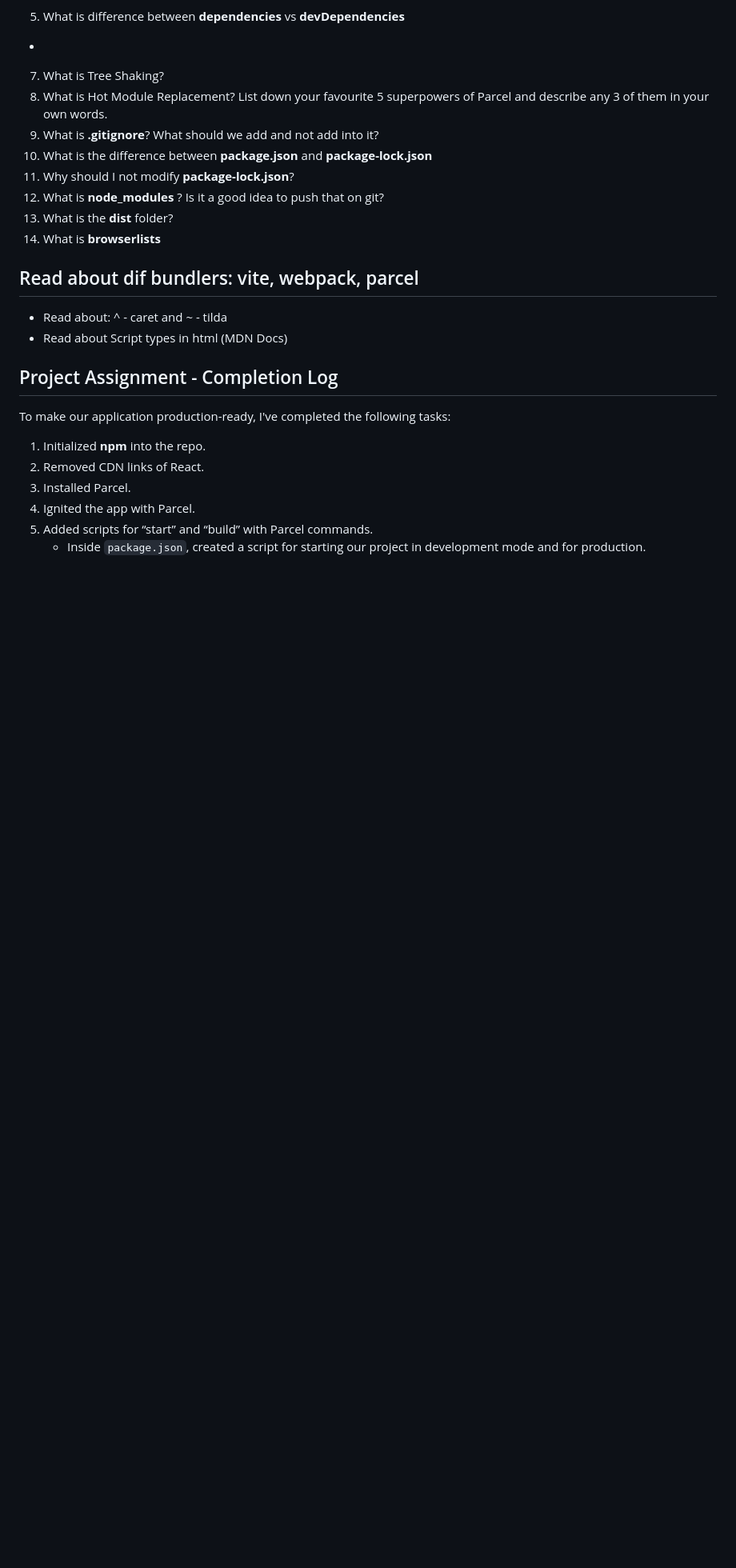
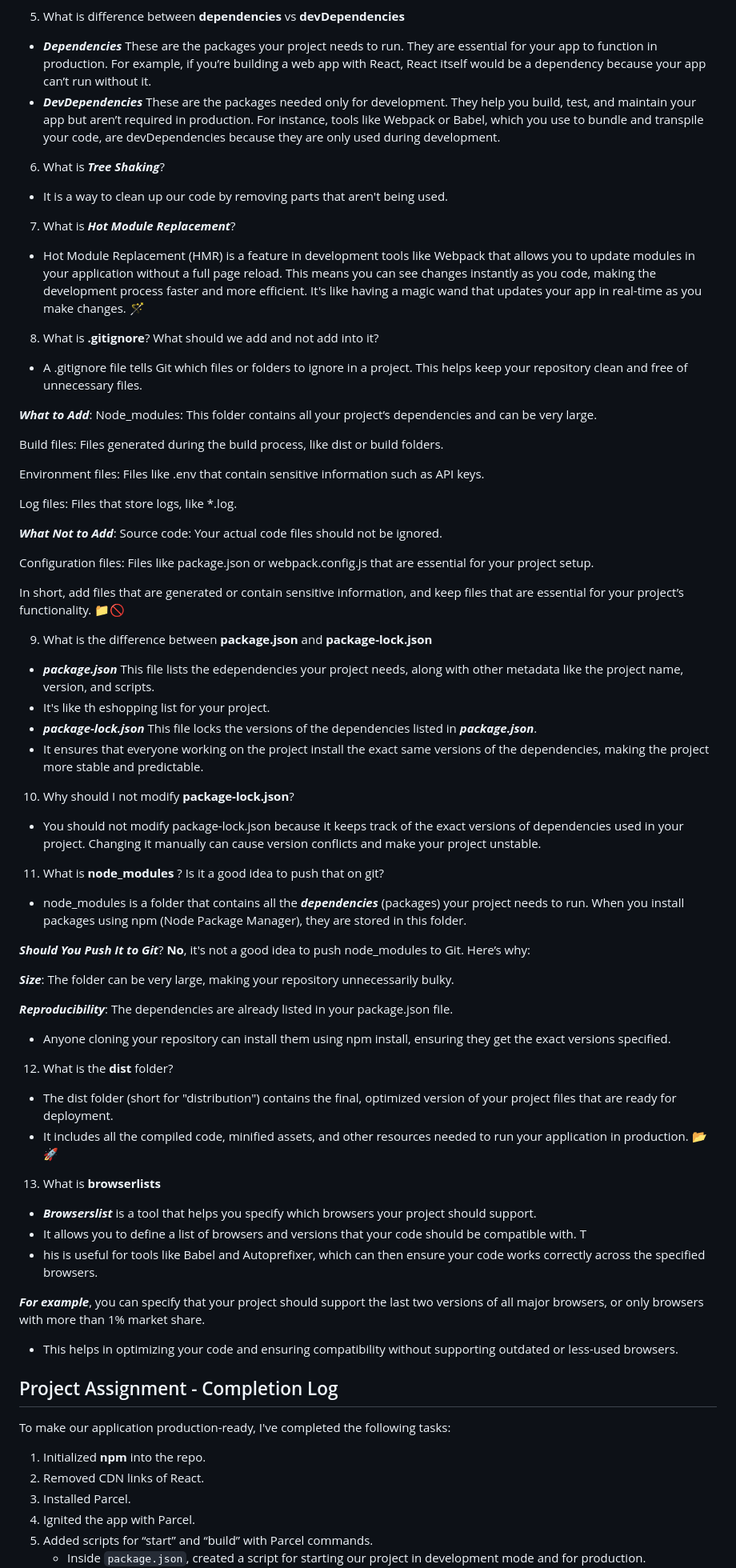
Before and after one commit to singhrohit-coder/Namaste-React, a Markdown page: EPISODE 02/README.md, the part around the change. Shown at 80% size. GitHub-like rendering; blank space fills up the shorter version.

```diff
--- a/EPISODE 02/README.md
+++ b/EPISODE 02/README.md
@@ -29,19 +29,67 @@
 - Runs commands without globally installing the package.
 
 5. What is difference between **dependencies** vs **devDependencies**
--
-7. What is Tree Shaking?
-8. What is Hot Module Replacement? List down your favourite 5 superpowers of Parcel and describe any 3 of them in your own words.
-10. What is **.gitignore**? What should we add and not add into it?
+- ***Dependencies***  These are the packages your project needs to run. They are essential for your app to function in production. For example, if you’re building a web app with React, React itself would be a dependency because your app can’t run without it.
+- ***DevDependencies*** These are the packages needed only for development. They help you build, test, and maintain your app but aren’t required in production. For instance, tools like Webpack or Babel, which you use to bundle and transpile your code, are devDependencies because they are only used during development.
+
+6. What is ***Tree Shaking***?
+- It is a way to clean up our code by removing parts that aren't being used.
+
+7. What is ***Hot Module Replacement***?
+- Hot Module Replacement (HMR) is a feature in development tools like Webpack that allows you to update modules in your application without a full page reload. This means you can see changes instantly as you code, making the development process faster and more efficient. It's like having a magic wand that updates your app in real-time as you make changes. 🪄
+
+
+8. What is **.gitignore**? What should we add and not add into it?
+- A .gitignore file tells Git which files or folders to ignore in a project. This helps keep your repository clean and free of unnecessary files.
+
+***What to Add***:
+Node_modules: This folder contains all your project’s dependencies and can be very large.
+
+Build files: Files generated during the build process, like dist or build folders.
+
+Environment files: Files like .env that contain sensitive information such as API keys.
+
+Log files: Files that store logs, like *.log.
+
+***What Not to Add***:
+Source code: Your actual code files should not be ignored.
+
+Configuration files: Files like package.json or webpack.config.js that are essential for your project setup.
+
+In short, add files that are generated or contain sensitive information, and keep files that are essential for your project’s functionality. 📁🚫
+
 9. What is the difference between **package.json** and **package-lock.json**
+- ***package.json*** This file lists the edependencies your project needs, along with other metadata like the project name, version, and scripts.
+- It's like th eshopping list for your project.
+- ***package-lock.json*** This file locks the versions of the dependencies listed in ***package.json***.
+-  It ensures that everyone working on the project install the exact same versions of the dependencies, making the project more stable and predictable.
+
 10. Why should I not modify **package-lock.json**?
+- You should not modify package-lock.json because it keeps track of the exact versions of dependencies used in your project. Changing it manually can cause version conflicts and make your project unstable.
+
 11. What is **node_modules** ? Is it a good idea to push that on git?
+- node_modules is a folder that contains all the ***dependencies*** (packages) your project needs to run. When you install packages using npm (Node Package Manager), they are stored in this folder.
+
+***Should You Push It to Git***?
+**No**, it's not a good idea to push node_modules to Git. Here’s why:
+
+***Size***: The folder can be very large, making your repository unnecessarily bulky.
+
+***Reproducibility***: The dependencies are already listed in your package.json file.
+- Anyone cloning your repository can install them using npm install, ensuring they get the exact versions specified.
+
 12. What is the **dist** folder?
+- The dist folder (short for "distribution") contains the final, optimized version of your project files that are ready for deployment.
+- It includes all the compiled code, minified assets, and other resources needed to run your application in production. 📂🚀
+
 13. What is **browserlists**
+- ***Browserslist*** is a tool that helps you specify which browsers your project should support.
+- It allows you to define a list of browsers and versions that your code should be compatible with. T
+- his is useful for tools like Babel and Autoprefixer, which can then ensure your code works correctly across the specified browsers.
 
-## Read about dif bundlers: vite, webpack, parcel
-- Read about:  ^ - caret and ~ - tilda
-- Read about Script types in html (MDN Docs)
+***For example***, you can specify that your project should support the last two versions of all major browsers, or only browsers with more than 1% market share.
+- This helps in optimizing your code and ensuring compatibility without supporting outdated or less-used browsers.
+
 
 ## Project Assignment - Completion Log
 
```
